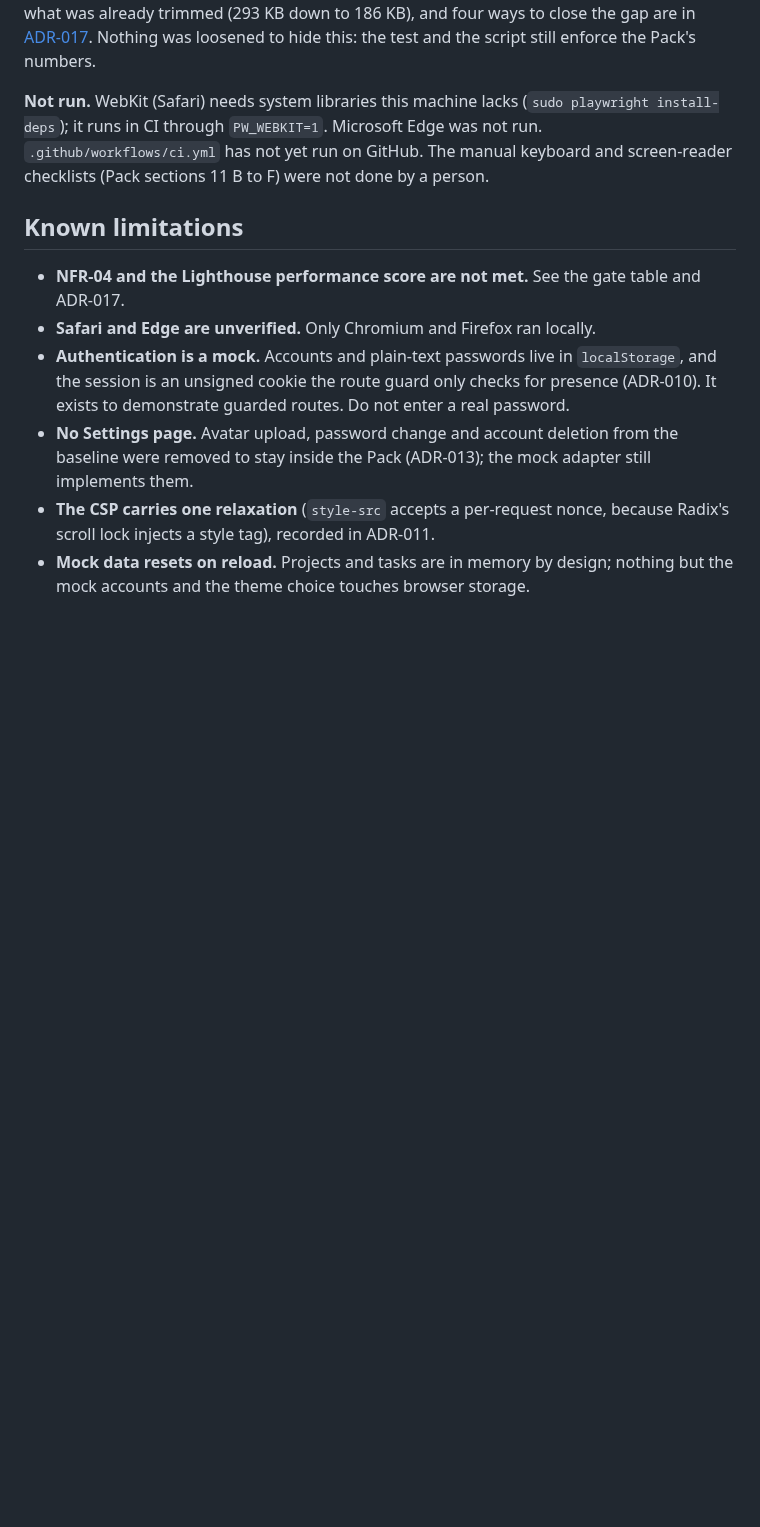
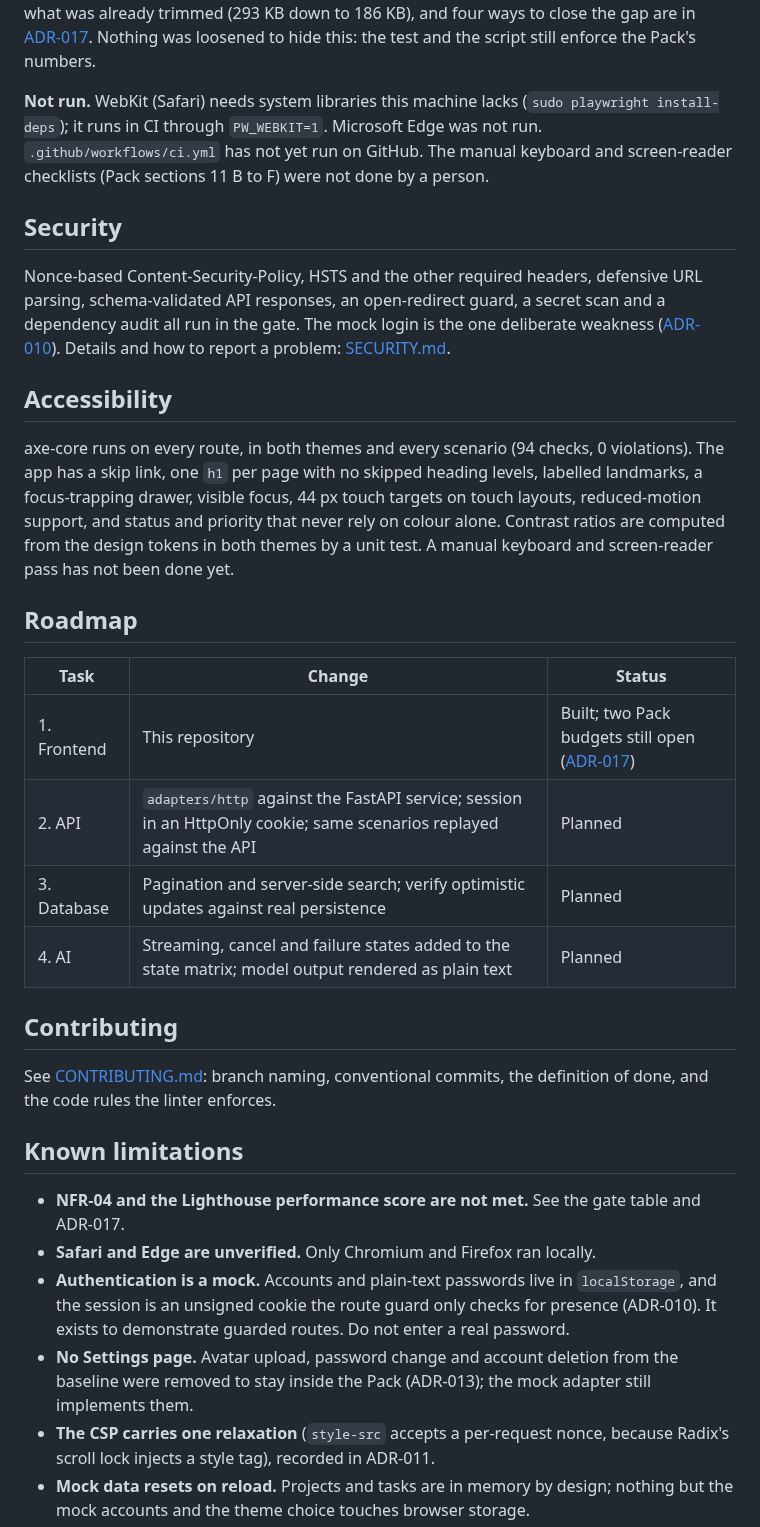
Before and after one commit to Aime-Serge/innovation-hacks-task1-dashboard, a Markdown page: README.md, the part around one of its changes. Rendered like a GitHub page; blank space fills up the shorter version.

```diff
--- a/README.md
+++ b/README.md
@@ -147,6 +174,27 @@ Every figure below is from a command run on this machine (Node 22, Chromium and
 
 **Not run.** WebKit (Safari) needs system libraries this machine lacks (`sudo playwright install-deps`); it runs in CI through `PW_WEBKIT=1`. Microsoft Edge was not run. `.github/workflows/ci.yml` has not yet run on GitHub. The manual keyboard and screen-reader checklists (Pack sections 11 B to F) were not done by a person.
 
+## Security
+
+Nonce-based Content-Security-Policy, HSTS and the other required headers, defensive URL parsing, schema-validated API responses, an open-redirect guard, a secret scan and a dependency audit all run in the gate. The mock login is the one deliberate weakness ([ADR-010](docs/adr/ADR-010-mock-auth.md)). Details and how to report a problem: [SECURITY.md](SECURITY.md).
+
+## Accessibility
+
+axe-core runs on every route, in both themes and every scenario (94 checks, 0 violations). The app has a skip link, one `h1` per page with no skipped heading levels, labelled landmarks, a focus-trapping drawer, visible focus, 44 px touch targets on touch layouts, reduced-motion support, and status and priority that never rely on colour alone. Contrast ratios are computed from the design tokens in both themes by a unit test. A manual keyboard and screen-reader pass has not been done yet.
+
+## Roadmap
+
+| Task | Change | Status |
+| --- | --- | --- |
+| 1. Frontend | This repository | Built; two Pack budgets still open ([ADR-017](docs/adr/ADR-017-first-load-javascript.md)) |
+| 2. API | `adapters/http` against the FastAPI service; session in an HttpOnly cookie; same scenarios replayed against the API | Planned |
+| 3. Database | Pagination and server-side search; verify optimistic updates against real persistence | Planned |
+| 4. AI | Streaming, cancel and failure states added to the state matrix; model output rendered as plain text | Planned |
+
+## Contributing
+
+See [CONTRIBUTING.md](CONTRIBUTING.md): branch naming, conventional commits, the definition of done, and the code rules the linter enforces.
+
 ## Known limitations
 
 - **NFR-04 and the Lighthouse performance score are not met.** See the gate table and ADR-017.
```
Also changed, not shown: other parts of README.md (+27 -0 lines), docs/screenshots/01-dashboard-desktop.png, docs/screenshots/05-loading-state.png, docs/screenshots/06-empty-state.png, docs/screenshots/07-error-state.png, docs/screenshots/10-profile-desktop.png.
